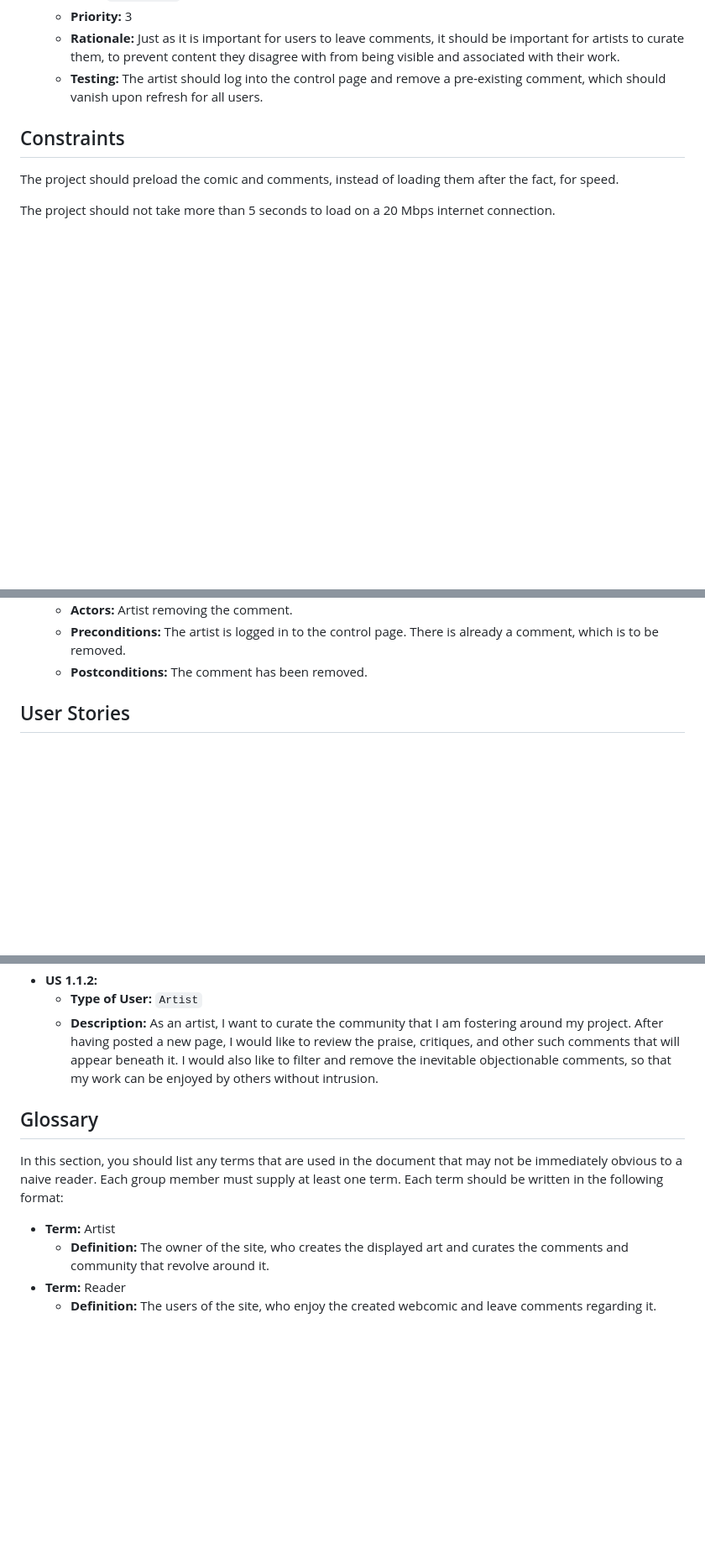
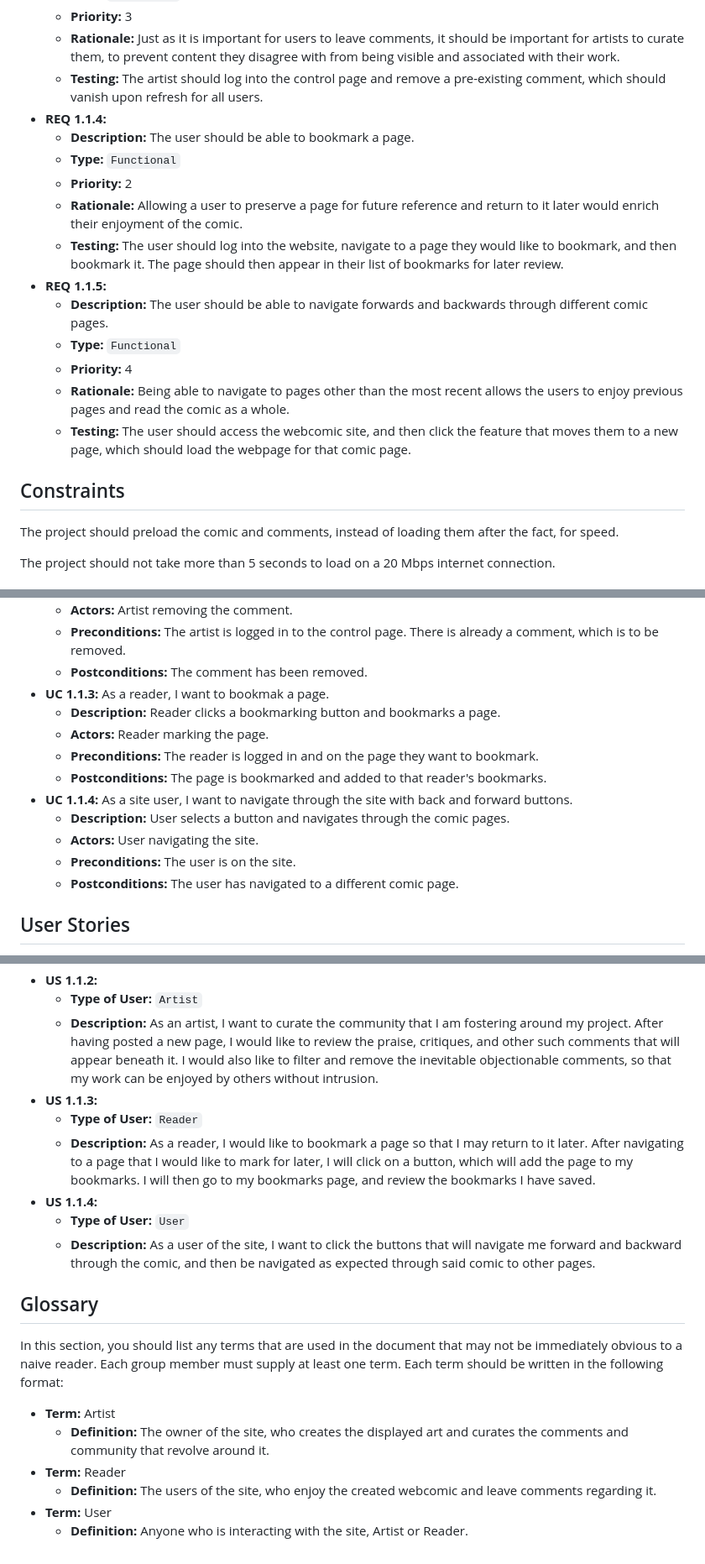
Before and after one commit to Nasnency/Project3155, a Markdown page: SRS.md, 3 parts joined by grey strips. Shown: that part at 84% size. GitHub-like rendering; blank space fills up the shorter version.

Commit message:
added further information

```diff
--- a/SRS.md
+++ b/SRS.md
@@ -57,6 +58,18 @@ Each group member must supply at least three functional requirements for the pro
   * **Priority:** 3
   * **Rationale:** Just as it is important for users to leave comments, it should be important for artists to curate them, to prevent content they disagree with from being visible and associated with their work.
   * **Testing:** The artist should log into the control page and remove a pre-existing comment, which should vanish upon refresh for all users.
+* **REQ 1.1.4:**
+  * **Description:** The user should be able to bookmark a page.
+  * **Type:** `Functional`
+  * **Priority:** 2
+  * **Rationale:** Allowing a user to preserve a page for future reference and return to it later would enrich their enjoyment of the comic.
+  * **Testing:** The user should log into the website, navigate to a page they would like to bookmark, and then bookmark it. The page should then appear in their list of bookmarks for later review.
+* **REQ 1.1.5:**
+  * **Description:** The user should be able to navigate forwards and backwards through different comic pages.
+  * **Type:** `Functional`
+  * **Priority:** 4
+  * **Rationale:** Being able to navigate to pages other than the most recent allows the users to enjoy previous pages and read the comic as a whole.
+  * **Testing:** The user should access the webcomic site, and then click the feature that moves them to a new page, which should load the webpage for that comic page.
 
 ## Constraints
 
@@ -78,6 +91,16 @@ In this section, you should list use cases for the project. Use cases are a thor
   * **Actors:** Artist removing the comment.
   * **Preconditions:** The artist is logged in to the control page. There is already a comment, which is to be removed.
   * **Postconditions:** The comment has been removed.
+* **UC 1.1.3:** As a reader, I want to bookmak a page.
+  * **Description:** Reader clicks a bookmarking button and bookmarks a page.
+  * **Actors:** Reader marking the page.
+  * **Preconditions:** The reader is logged in and on the page they want to bookmark.
+  * **Postconditions:** The page is bookmarked and added to that reader's bookmarks.
+* **UC 1.1.4:** As a site user, I want to navigate through the site with back and forward buttons.
+  * **Description:** User selects a button and navigates through the comic pages.
+  * **Actors:** User navigating the site.
+  * **Preconditions:** The user is on the site.
+  * **Postconditions:** The user has navigated to a different comic page.
 
 ## User Stories
 
@@ -89,6 +112,12 @@ In this section, you should list user stories for the project. User stories are
 * **US 1.1.2:**
   * **Type of User:** `Artist`
   * **Description:** As an artist, I want to curate the community that I am fostering around my project. After having posted a new page, I would like to review the praise, critiques, and other such comments that will appear beneath it. I would also like to filter and remove the inevitable objectionable comments, so that my work can be enjoyed by others without intrusion.
+* **US 1.1.3:**
+  * **Type of User:** `Reader`
+  * **Description:** As a reader, I would like to bookmark a page so that I may return to it later. After navigating to a page that I would like to mark for later, I will click on a button, which will add the page to my bookmarks. I will then go to my bookmarks page, and review the bookmarks I have saved.
+* **US 1.1.4:**
+  * **Type of User:** `User`
+  * **Description:** As a user of the site, I want to click the buttons that will navigate me forward and backward through the comic, and then be navigated as expected through said comic to other pages.
 
 ## Glossary
 
@@ -98,3 +127,5 @@ In this section, you should list any terms that are used in the document that ma
   * **Definition:** The owner of the site, who creates the displayed art and curates the comments and community that revolve around it.
 * **Term:** Reader
   * **Definition:** The users of the site, who enjoy the created webcomic and leave comments regarding it.
+* **Term:** User
+  * **Definition:** Anyone who is interacting with the site, Artist or Reader.
```
Also changed, not shown: other parts of SRS.md (+1 -0 lines).
